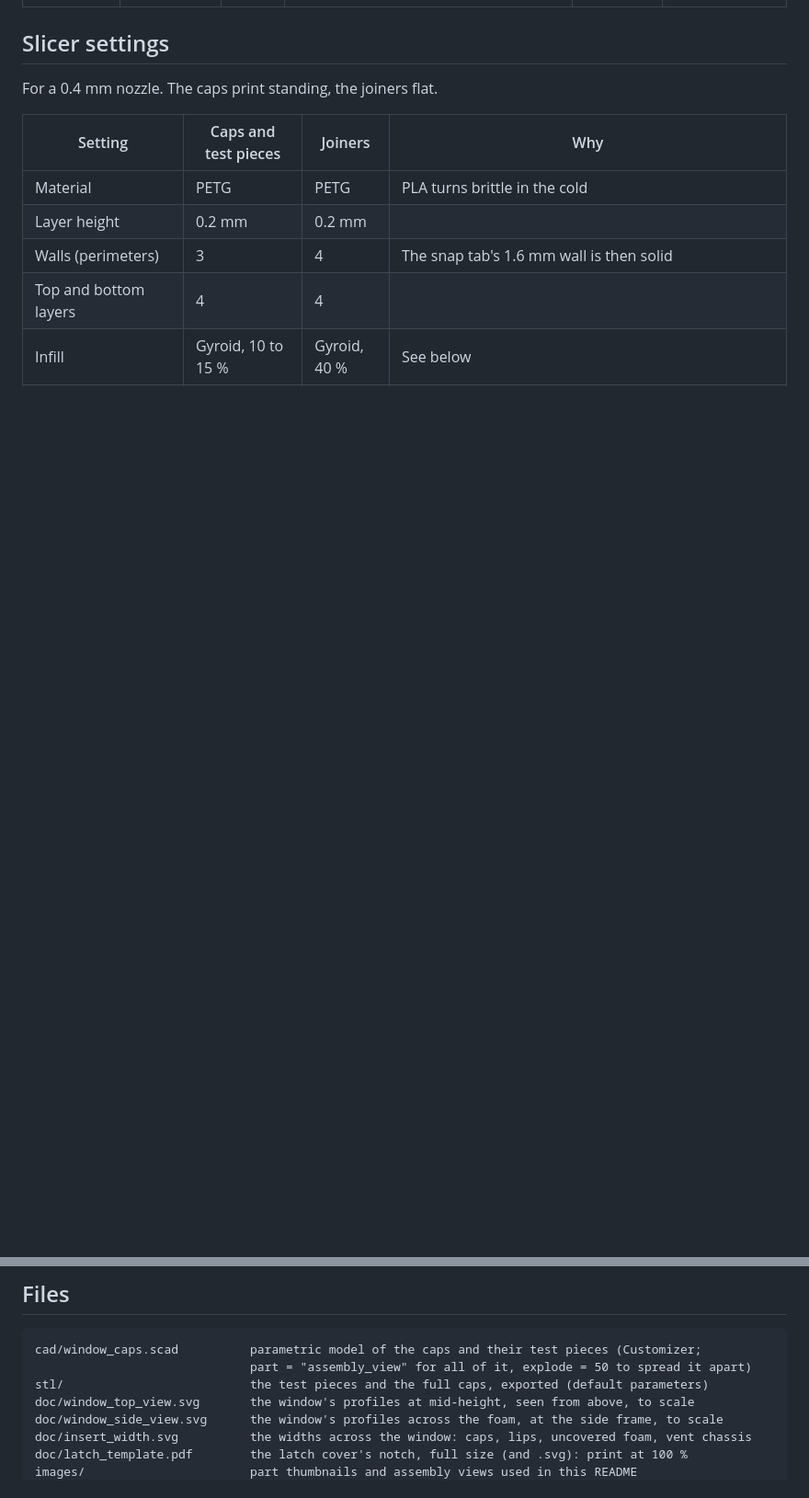
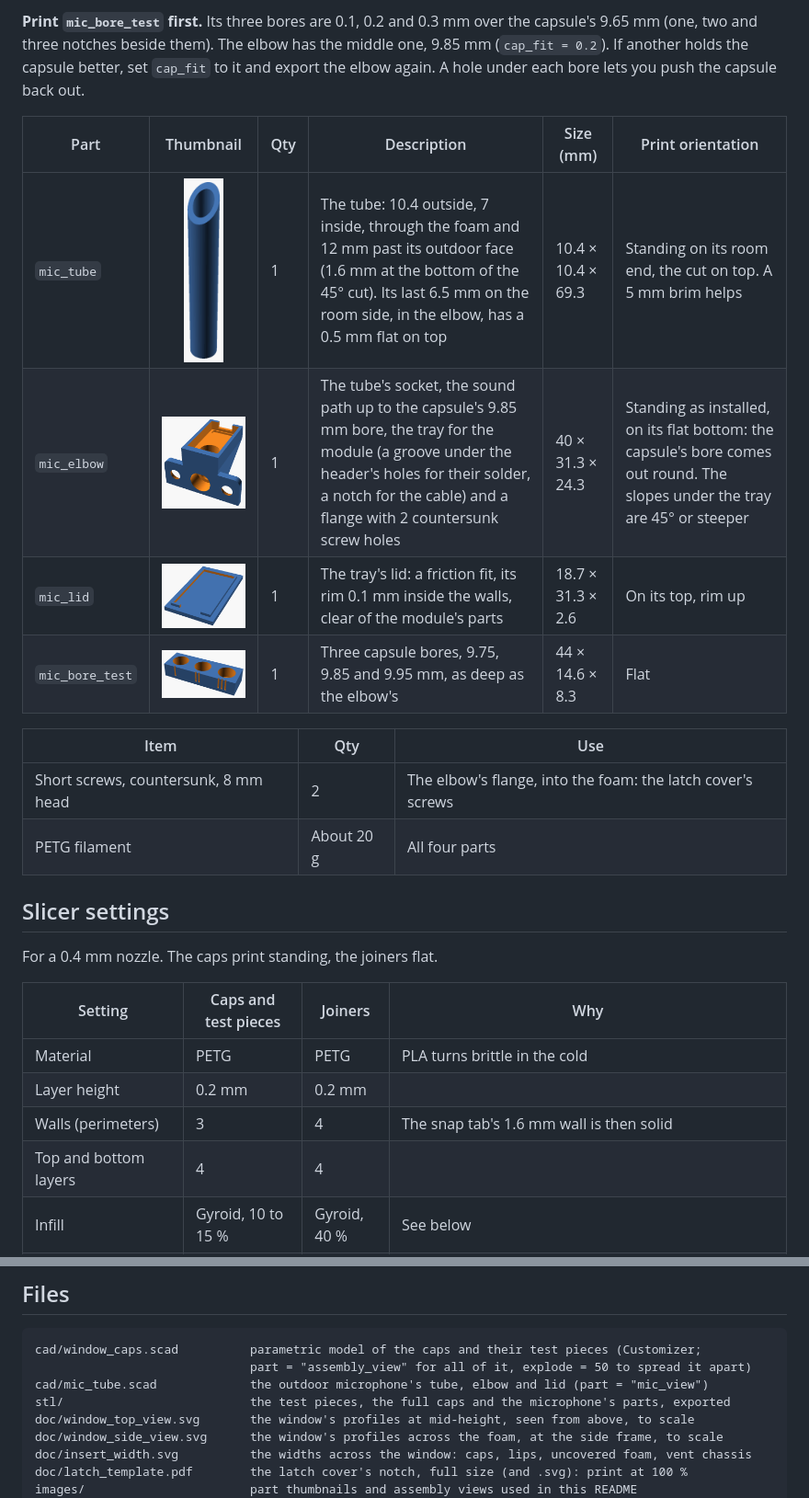
Before and after one commit to mmassico/window_air_vent, a Markdown page: window_insert/README.md, 2 parts joined by grey strips. Shown at 92% size. GitHub-like rendering; pictures changed too: window_insert/images/part_mic_bore_test.png (added), window_insert/images/part_mic_elbow.png (added), window_insert/images/part_mic_lid.png (added); blank space fills up the shorter version.

````diff
--- a/window_insert/README.md
+++ b/window_insert/README.md
@@ -164,3 +183,17 @@ Optional now: they checked the model against the window before the full caps. Pr
+**Print `mic_bore_test` first.** Its three bores are 0.1, 0.2 and 0.3 mm over the capsule's 9.65 mm (one, two and three notches beside them). The elbow has the middle one, 9.85 mm (`cap_fit = 0.2`). If another holds the capsule better, set `cap_fit` to it and export the elbow again. A hole under each bore lets you push the capsule back out.
+
+| Part | <div style="width:180px">Thumbnail</div> | Qty | Description | Size (mm) | Print orientation |
+|---|:---:|---|---|---|---|
+| `mic_tube` | <img src="images/part_mic_tube.png" height="200"> | 1 | The tube: 10.4 outside, 7 inside, through the foam and 12 mm past its outdoor face (1.6 mm at the bottom of the 45° cut). Its last 6.5 mm on the room side, in the elbow, has a 0.5 mm flat on top | 10.4 × 10.4 × 69.3 | Standing on its room end, the cut on top. A 5 mm brim helps |
+| `mic_elbow` | <img src="images/part_mic_elbow.png" width="180"> | 1 | The tube's socket, the sound path up to the capsule's 9.85 mm bore, the tray for the module (a groove under the header's holes for their solder, a notch for the cable) and a flange with 2 countersunk screw holes | 40 × 31.3 × 24.3 | Standing as installed, on its flat bottom: the capsule's bore comes out round. The slopes under the tray are 45° or steeper |
+| `mic_lid` | <img src="images/part_mic_lid.png" width="180"> | 1 | The tray's lid: a friction fit, its rim 0.1 mm inside the walls, clear of the module's parts | 18.7 × 31.3 × 2.6 | On its top, rim up |
+| `mic_bore_test` | <img src="images/part_mic_bore_test.png" width="180"> | 1 | Three capsule bores, 9.75, 9.85 and 9.95 mm, as deep as the elbow's | 44 × 14.6 × 8.3 | Flat |
+
+| Item | Qty | Use |
+|---|---|---|
+| Short screws, countersunk, 8 mm head | 2 | The elbow's flange, into the foam: the latch cover's screws |
+| PETG filament | About 20 g | All four parts |
+
 ## Slicer settings
 
 For a 0.4 mm nozzle. The caps print standing, the joiners flat.
@@ -201,7 +234,8 @@ For a 0.4 mm nozzle. The caps print standing, the joiners flat.
 ```
 cad/window_caps.scad          parametric model of the caps and their test pieces (Customizer;
                               part = "assembly_view" for all of it, explode = 50 to spread it apart)
-stl/                          the test pieces and the full caps, exported (default parameters)
+cad/mic_tube.scad             the outdoor microphone's tube, elbow and lid (part = "mic_view")
+stl/                          the test pieces, the full caps and the microphone's parts, exported
 doc/window_top_view.svg       the window's profiles at mid-height, seen from above, to scale
 doc/window_side_view.svg      the window's profiles across the foam, at the side frame, to scale
 doc/insert_width.svg          the widths across the window: caps, lips, uncovered foam, vent chassis
````
Also changed, not shown: other parts of window_insert/README.md (+19 -0 lines), firmware/README.md (+1 -1 lines), window_insert/images/part_mic_view.png (added), 6 other files.
